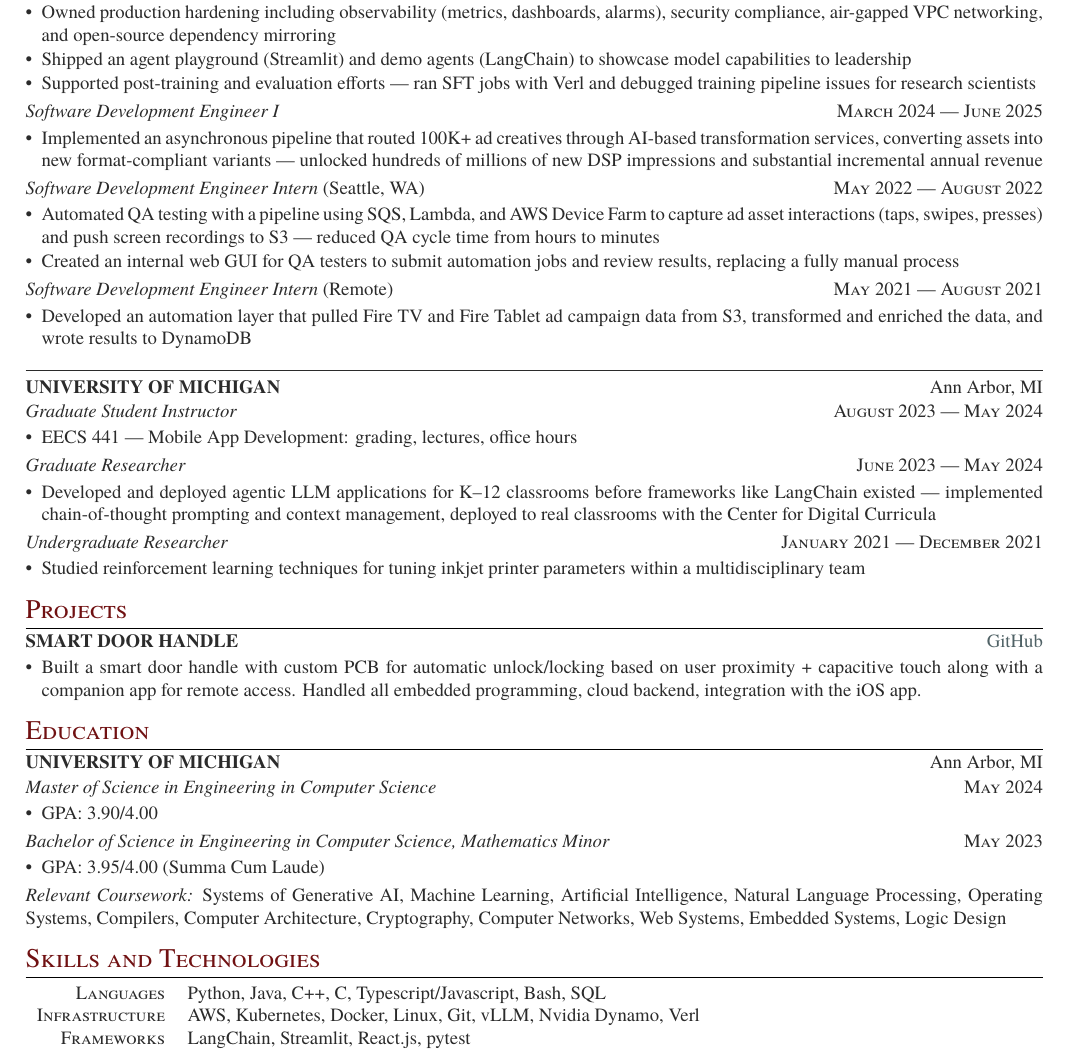
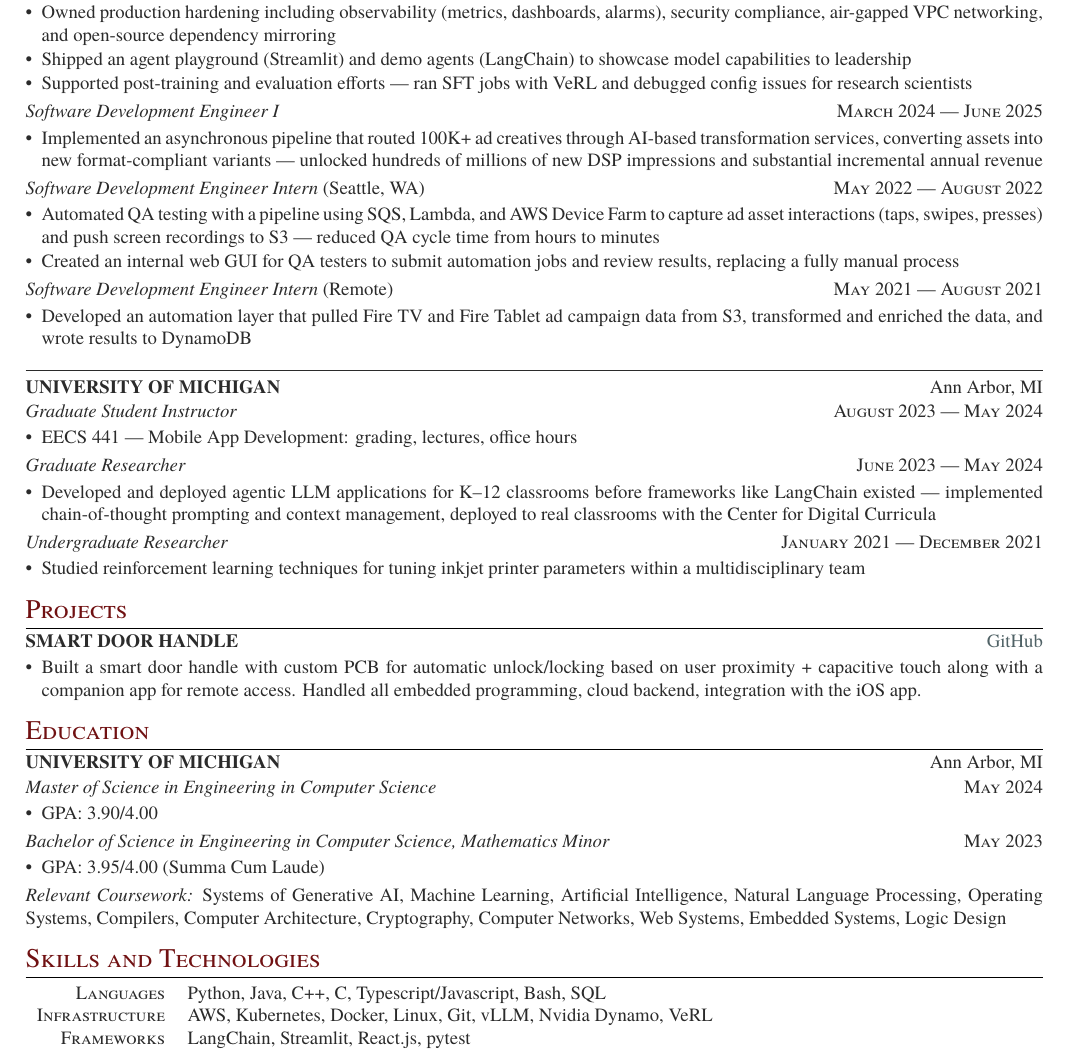
Before and after one commit to ajsinger1/arisinger-resume, a LaTeX CV (resume.tex): part of the page, cut so that both start at the same text. Compiled offline with XeLaTeX.

Commit message:
Modify resume.tex

```diff
--- a/resume.tex
+++ b/resume.tex
@@ -60,7 +60,7 @@
   \item Built a production grade LLM inference platform as primary IC alongside principal engineers (L7/L8) --- disaggregated serving with Nvidia Dynamo, KV-aware routing, and a custom orchestration layer supporting A/B deployments, fault tolerance, and rate limiting, fully IaC on Kubernetes (AWS CDK)
   \item Owned production hardening including observability (metrics, dashboards, alarms), security compliance, air-gapped VPC networking, and open-source dependency mirroring
   \item Shipped an agent playground (Streamlit) and demo agents (LangChain) to showcase model capabilities to leadership
-  \item Supported post-training and evaluation efforts --- ran SFT jobs with Verl and debugged training pipeline issues for research scientists
+  \item Supported post-training and evaluation efforts --- ran SFT jobs with VeRL and debugged config issues for research scientists
 \end{itemize}
 
 \vspace{1pt}
@@ -133,7 +133,7 @@
 
 \begin{tabular}{r l}
 \textsc{Languages} & Python, Java, C++, C, Typescript/Javascript, Bash, SQL\\
-\textsc{Infrastructure} & AWS, Kubernetes, Docker, Linux, Git, vLLM, Nvidia Dynamo, Verl\\
+\textsc{Infrastructure} & AWS, Kubernetes, Docker, Linux, Git, vLLM, Nvidia Dynamo, VeRL\\
 \textsc{Frameworks} & LangChain, Streamlit, React.js, pytest\\
 \end{tabular}
 
```
Also changed, not shown: resume.pdf.
